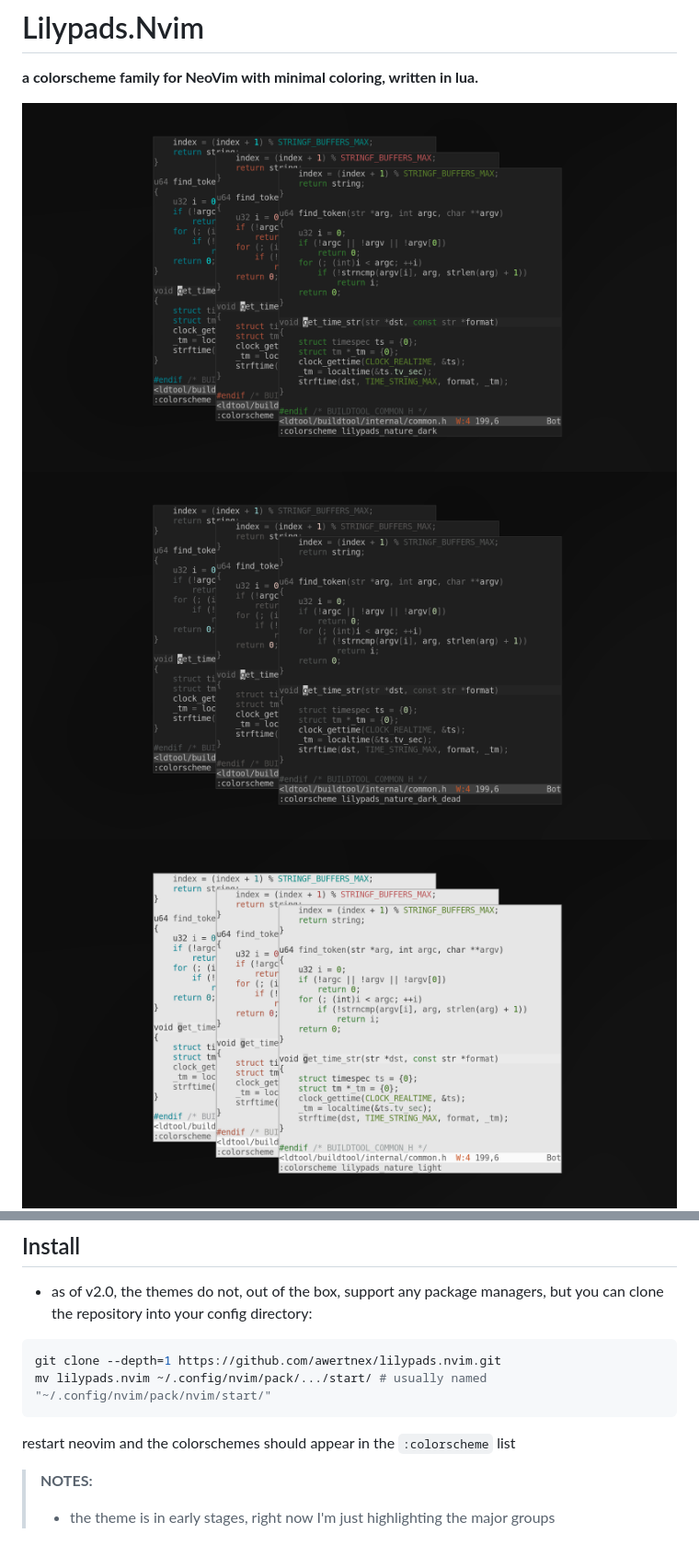
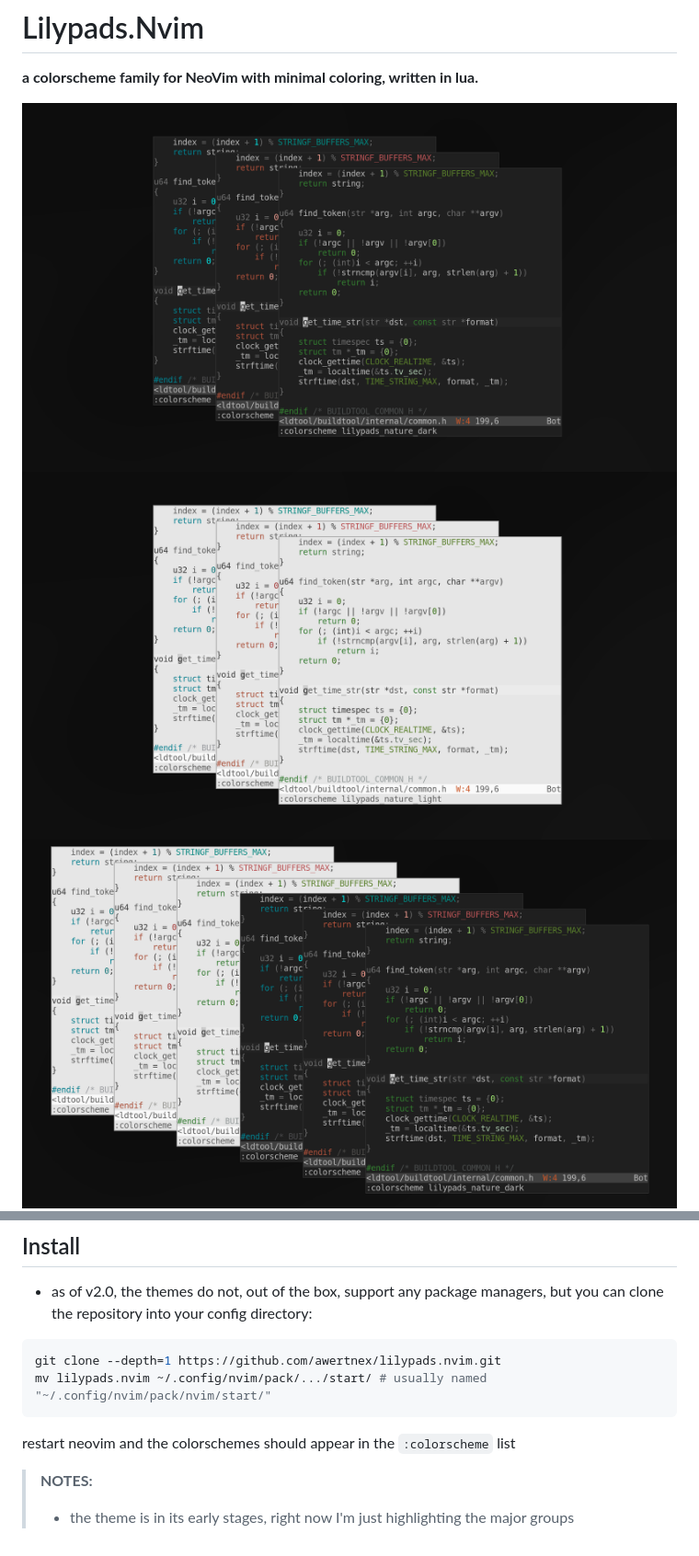
Before and after one commit to awertnex/lilypads.nvim, a Markdown page: README.md, 2 parts joined by grey strips. Shown at 92% size. GitHub-like rendering; pictures changed too: assets/example_01.png, assets/example_02.png, assets/example_03.png.

````diff
--- a/README.md
+++ b/README.md
@@ -2,9 +2,9 @@
 
 **a colorscheme family for NeoVim with minimal coloring, written in lua.**
 
-<img align="center" src="https://github.com/awertnex/lilypads.nvim/blob/dev/assets/example_00.png" alt="example_00">
+<img align="center" src="https://github.com/awertnex/lilypads.nvim/blob/main/assets/example_00.png" alt="example_00">
 
-<img align="center" src="https://github.com/awertnex/lilypads.nvim/blob/dev/assets/example_01.png" alt="example_01">
+<img align="center" src="https://github.com/awertnex/lilypads.nvim/blob/main/assets/example_01.png" alt="example_01">
 
-<img align="center" src="https://github.com/awertnex/lilypads.nvim/blob/dev/assets/example_02.png" alt="example_02">
+<img align="center" src="https://github.com/awertnex/lilypads.nvim/blob/main/assets/example_02.png" alt="example_02">
 
@@ -38,7 +34,8 @@ but you can clone the repository into your config directory:
 git clone --depth=1 https://github.com/awertnex/lilypads.nvim.git
 mv lilypads.nvim ~/.config/nvim/pack/.../start/ # usually named "~/.config/nvim/pack/nvim/start/"
 ```
+
 restart neovim and the colorschemes should appear in the `:colorscheme` list
 
 >**NOTES:**
->- the theme is in early stages, right now I'm just highlighting the major groups
+>- the theme is in its early stages, right now I'm just highlighting the major groups
````
Also changed, not shown: other parts of README.md (+1 -5 lines), assets/example_04.png (deleted), assets/example_05.png (deleted), 11 other files.
